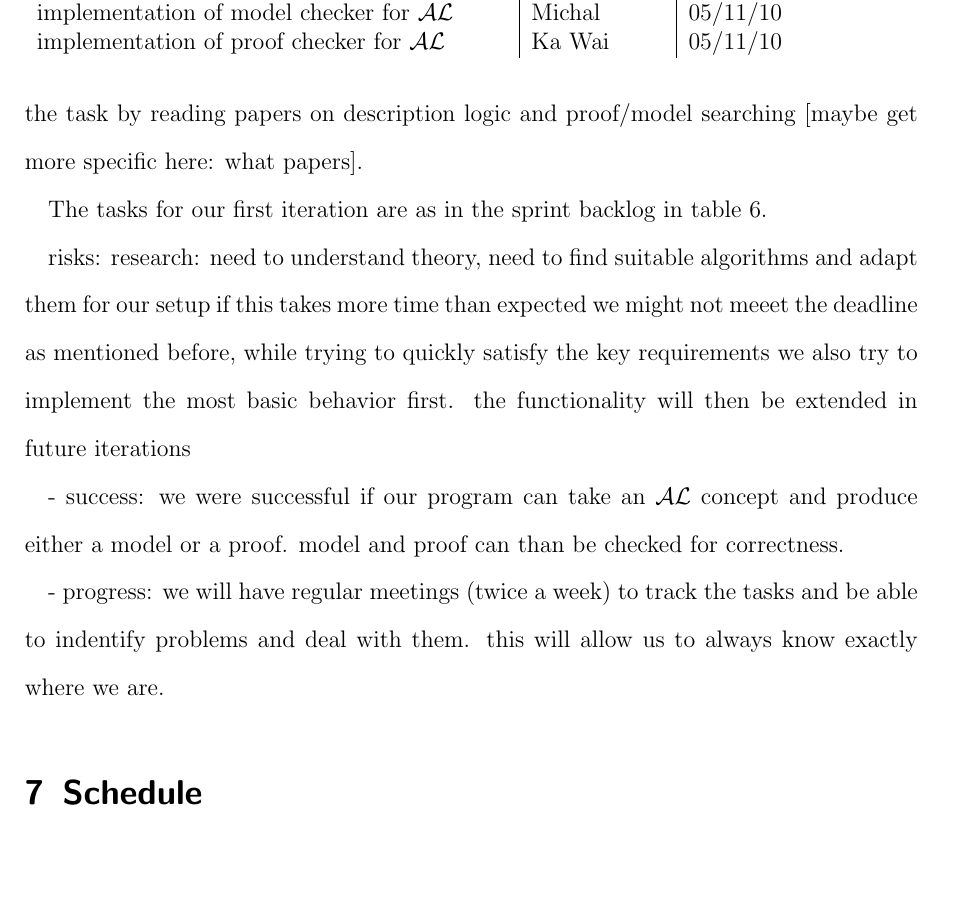
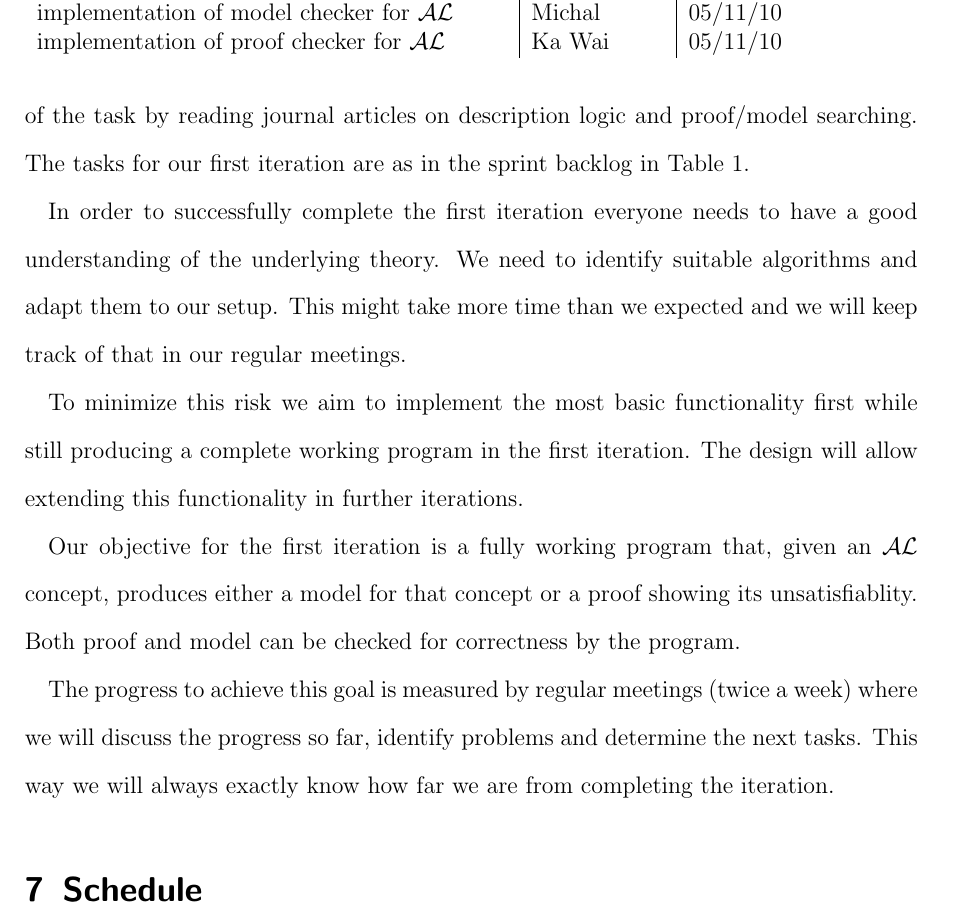
Before and after one commit to j5b/ps-pc, a LaTeX document (inception_report/inception_report.tex, which reads inception_report/third.tex): part of page 7 of 7, cut so that both start at the same text, the shorter picture padded with empty space. Compiled offline with pdfLaTeX.

Commit message:
completes first iteration plan

```diff
--- a/inception_report/third.tex
+++ b/inception_report/third.tex
@@ -2,14 +2,12 @@
 
 Our first iteration started on 22/10/10 and will end after two weeks on 05/11/10.
 In the beginning of the iteration all team members acquired a theoretical understanding
-of the task by reading papers on description logic and proof/model searching [maybe get
-more specific here: what papers].
+of the task by reading journal articles on description logic and proof/model searching.
+The tasks for our first iteration are as in the sprint backlog in Table~\ref{sprint}.
 
 % Details mapping of iteration tasks onto group members (-> Sprint backlog).
 
-The tasks for our first iteration are as in the sprint backlog in table \ref{sprint}.
-
-\begin{table} \label{sprint}
+\begin{table}
   \caption{Sprint backlog.}
   \begin{tabular}{l|l|l}
     %\hline
@@ -22,24 +20,28 @@ The tasks for our first iteration are as in the sprint backlog in table \ref{spr
     specification of proof as haskell data type & group & 29/10/10 \\
     implementation of proof/model search for $\mathcal{AL}$ & Jannis, Sagie & 29/10/10 \\
     implementation of model checker for $\mathcal{AL}$ & Michal & 05/11/10 \\
-    implementation of proof checker for $\mathcal{AL}$ & Ka Wai & 05/11/10 \\
+    implementation of proof checker for $\mathcal{AL}$ & Ka Wai & 05/11/10
   \end{tabular}
+  \label{sprint}
 \end{table}
 
 % Identification of potential risks during first iteration.
 
-risks: research: need to understand theory,
-                 need to find suitable algorithms and adapt them for our setup
-if this takes more time than expected we might not meeet the deadline
-as mentioned before, while trying to quickly satisfy the key requirements we also
-try to implement the most basic behavior first. the functionality will then be
-extended in future iterations
+In order to successfully complete the first iteration everyone needs to have a good
+understanding of the underlying theory. We need to identify suitable algorithms and
+adapt them to our setup. This might take more time than we expected and we will keep
+track of that in our regular meetings.
+
+To minimize this risk we aim to implement the most basic functionality first while
+still producing a complete working program in the first iteration. The design will
+allow extending this functionality in further iterations.
 
 % Planned progress measure for first iteration.
 
-- success: we were successful if our program can take an $\mathcal{AL}$ concept and produce
-  either a model or a proof. model and proof can than be checked for correctness.
+Our objective for the first iteration is a fully working program that, given an
+$\mathcal{AL}$ concept, produces either a model for that concept or a proof showing its
+unsatisfiablity. Both proof and model can be checked for correctness by the program.
 
-- progress: we will have regular meetings (twice a week) to track the tasks and be able
-            to indentify problems and deal with them. this will allow us to always know
-            exactly where we are.
+The progress to achieve this goal is measured by regular meetings (twice a week) where
+we will discuss the progress so far, identify problems and determine the next tasks. This
+way we will always exactly know how far we are from completing the iteration.
```
